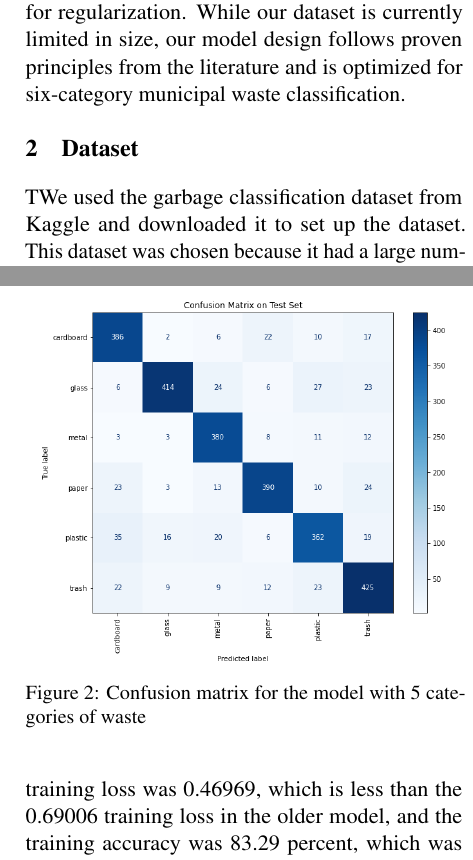
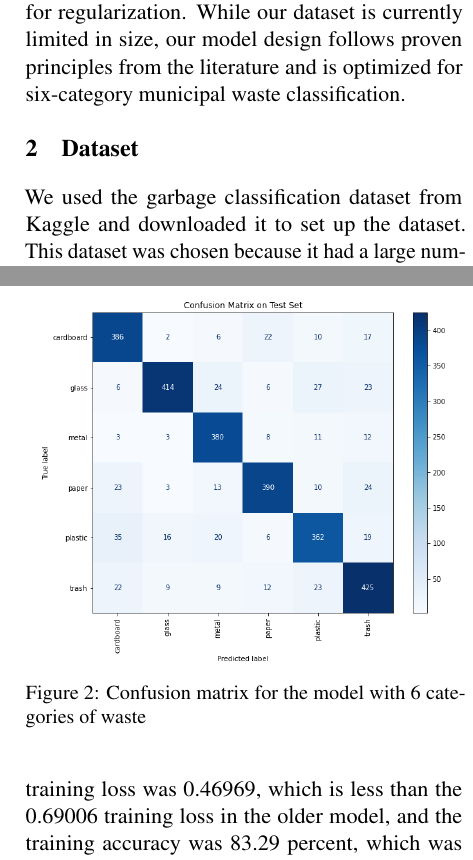
Before and after one commit to SY3141/MunicipalWasteCNN, a LaTeX document (Proposal LaTeX/final_report.tex): two parts of the columns of pages 2 and 6 of 7, joined at a grey line, cut so that both start at the same text. Compiled offline with pdfLaTeX.

Commit message:
fixed small errors

```diff
--- a/Proposal LaTeX/final_report.tex
+++ b/Proposal LaTeX/final_report.tex
@@ -6,7 +6,8 @@
 \usepackage{times}
 \usepackage{latexsym}
 \usepackage{graphicx}
-
+\usepackage{amsmath}
+\usepackage{amssymb}
 % For proper rendering and hyphenation of words containing Latin characters (including in bib files)
 \usepackage[T1]{fontenc}
 % For Vietnamese characters
@@ -128,7 +129,7 @@ Our approach builds upon these foundational works by implementing a custom CNN a
 
 \section{Dataset}
 
-TWe used the garbage classification dataset from Kaggle and downloaded it to set up the dataset. This dataset was chosen because it had a large number of images and had clearly separated folders for each class (garbage category), which meant that the data did not need to be manually annotated. Furthermore, this meant that there was no human error since the annotation was not done manually by us. Since there was a large amount of data for each category, this meant that there was equal representation for each class. Therefore, we did not need to do any preprocessing or adjust the model to account for any class imbalances. The dataset is organized into 6 classes: cardboard, metal, paper, glass, plastic, and trash.
+We used the garbage classification dataset from Kaggle and downloaded it to set up the dataset. This dataset was chosen because it had a large number of images and had clearly separated folders for each class (garbage category), which meant that the data did not need to be manually annotated. Furthermore, this meant that there was no human error since the annotation was not done manually by us. Since there was a large amount of data for each category, this meant that there was equal representation for each class. Therefore, we did not need to do any preprocessing or adjust the model to account for any class imbalances. The dataset is organized into 6 classes: cardboard, metal, paper, glass, plastic, and trash.
 
 We created a GarbageDataset class that first looks inside the dataset directory and finds all the folders which are named after the 6 classes. Then, it maps the classes from numbers 0 to 5 so that each class can be represented as a number. It traverses through each of the folders and traverses every image to check if they are in JPG, PNG or JPEG format. If the image is in the correct format, it will add the image to a list of images. This list contains all the image paths and the labels of all of the images. This list is used by the model as the dataset, since it contains the image path, so it can access the image, and its corresponding label, so the model knows what class the image belongs to. This class can return the number of images in the dataset through \texttt{\_\_len\_\_}. It can also provide any image in the dataset with its corresponding label through \texttt{\_\_getitem\_\_} if given an index as a parameter. The image gets converted to RGB, which ensures that all images have three colour channels, even if the original images are in a different format, which is important because the Convolutional Neural Network expects a constant number of channels. If the channel dimensions are inconsistent, the training will be prone to error. Furthermore, the image can be transformed (resizing, normalization, or augmentation) if the GarbageDataset class is instantiated with a transform defined.
 
@@ -186,7 +187,7 @@ Using this methodology, the training loss for the first epoch was 1.65212, and t
 \begin{figure}[h!]
     \centering
     \includegraphics[width=0.45\textwidth]{confusion_matrix.png}
-    \caption{Confusion matrix for the model with 5 categories of waste}
+    \caption{Confusion matrix for the model with 6 categories of waste}
     \label{fig:confusion_figure} %label for referencing in text
 \end{figure}
 
```
Also changed, not shown: Proposal LaTeX/final_report.bbl, Proposal LaTeX/final_report.pdf, 5 other files.
